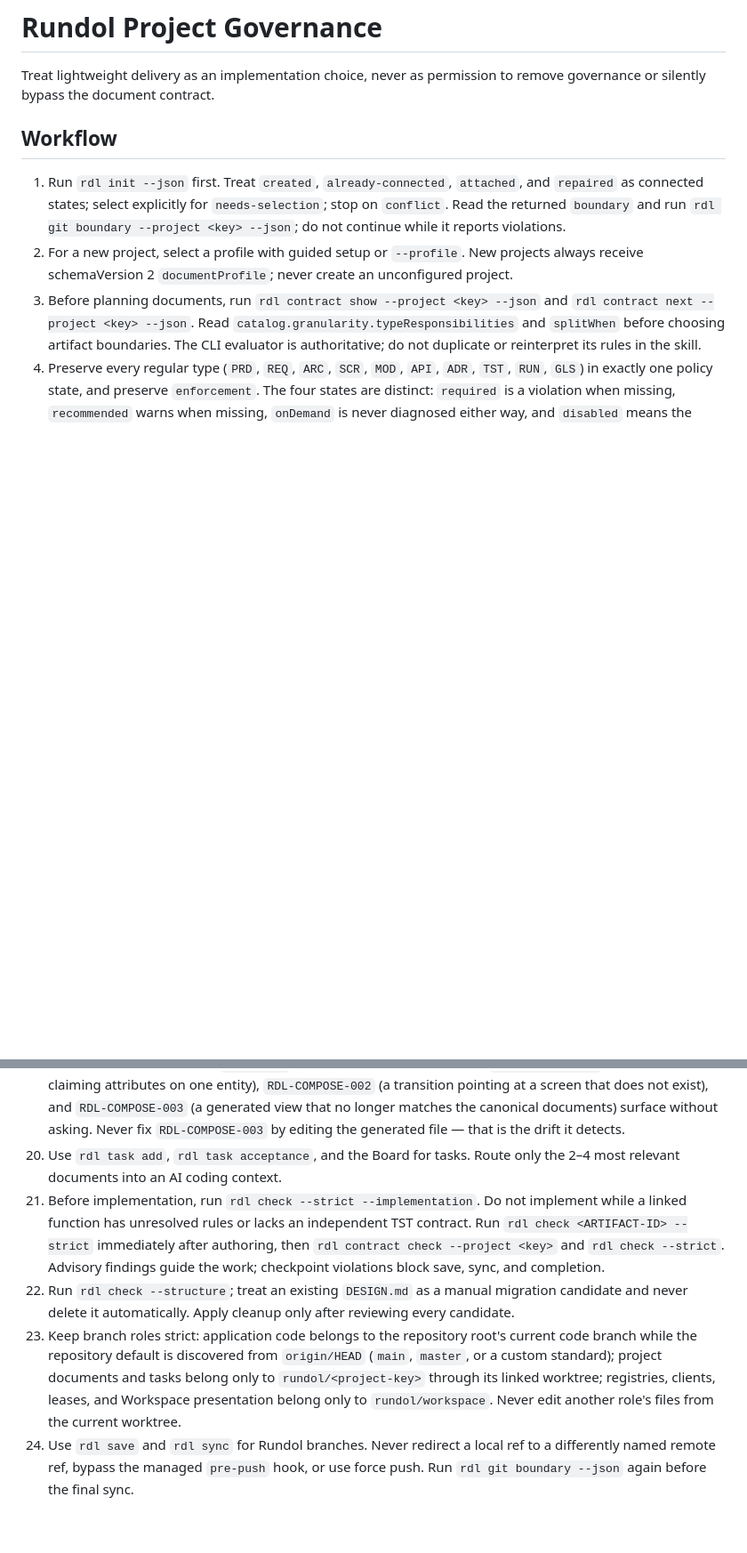
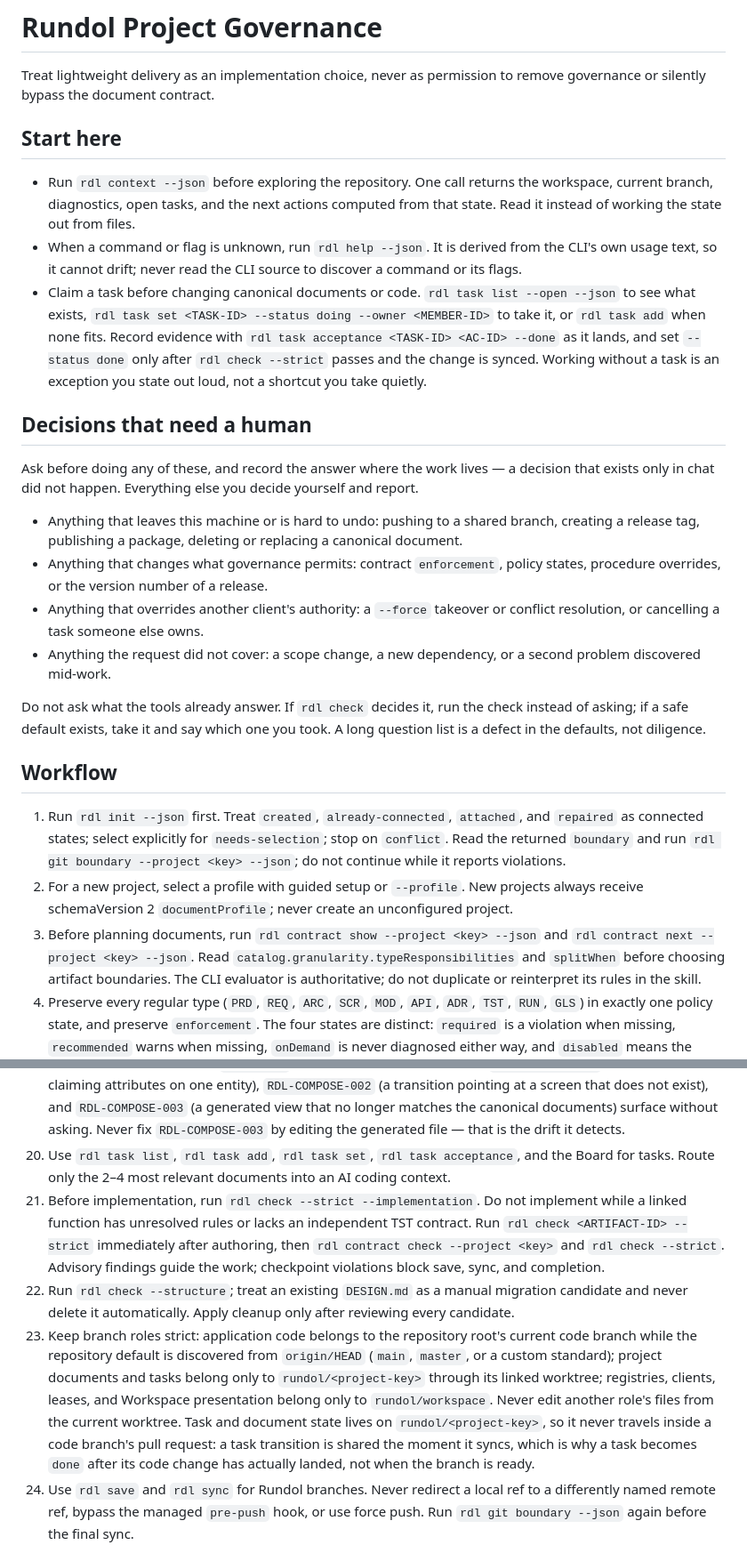
Before and after one commit to runtime-co-kr/rundol, a Markdown page: skills/rundol-project-governance/SKILL.md, 2 parts joined by grey strips. Shown at 89% size. GitHub-like rendering; blank space fills up the shorter version.

Commit message:
docs: 스킬에 발견 표면·태스크 수명주기·결정 경계를 담는다
스킬이 무엇을 하라고만 말하고 어디서 시작하는지 말하지 않았다. 그래서
AI는 매번 저장소를 뒤져 상태를 알아내고, 플래그를 알려고 CLI 소스를
읽고, 태스크와 무관하게 정본을 고쳤다 — 이 세션이 그 실증 사례다.

시작점을 rdl context --json 하나로 못 박는다. 모르는 명령은 소스가
아니라 rdl help --json이다 — usage 정본에서 파생하므로 낡지 않는다.
정본과 코드 변경은 태스크를 잡고 시작해 증거를 수용조건에 반영하고,
검사와 동기화가 끝나야 done이다. 태스크 없는 변경은 조용한 지름길이
아니라 소리 내어 말하는 예외다.

사람에게 반드시 물어야 하는 결정도 명문화한다. 기준은 난이도가 아니라
비가역성이다 — 되돌릴 수 없거나, 이 머신을 벗어나거나, 다른 주체의
권한을 덮거나, 요청 범위를 벗어나는 것. 반대로 검사가 판정할 수 있는
것과 안전한 기본값이 있는 것은 묻지 않는다. 질문 목록이 길어지는 것은
성실함이 아니라 기본값 설계의 실패다.

태스크 상태가 rundol 브랜치에 있어 코드 브랜치의 PR에 실리지 않는다는
사실도 명시한다 — 그래서 done은 브랜치가 준비된 시점이 아니라 변경이
실제로 안착한 뒤다.

Co-Authored-By: Claude Fable 5 <noreply@anthropic.com>

```diff
--- a/skills/rundol-project-governance/SKILL.md
+++ b/skills/rundol-project-governance/SKILL.md
@@ -6,6 +6,23 @@ description: Preserve Rundol project governance, document planning contracts, ca
 # Rundol Project Governance
 
 Treat lightweight delivery as an implementation choice, never as permission to remove governance or silently bypass the document contract.
+
+## Start here
+
+- Run `rdl context --json` before exploring the repository. One call returns the workspace, current branch, diagnostics, open tasks, and the next actions computed from that state. Read it instead of working the state out from files.
+- When a command or flag is unknown, run `rdl help --json`. It is derived from the CLI's own usage text, so it cannot drift; never read the CLI source to discover a command or its flags.
+- Claim a task before changing canonical documents or code. `rdl task list --open --json` to see what exists, `rdl task set <TASK-ID> --status doing --owner <MEMBER-ID>` to take it, or `rdl task add` when none fits. Record evidence with `rdl task acceptance <TASK-ID> <AC-ID> --done` as it lands, and set `--status done` only after `rdl check --strict` passes and the change is synced. Working without a task is an exception you state out loud, not a shortcut you take quietly.
+
+## Decisions that need a human
+
+Ask before doing any of these, and record the answer where the work lives — a decision that exists only in chat did not happen. Everything else you decide yourself and report.
+
+- Anything that leaves this machine or is hard to undo: pushing to a shared branch, creating a release tag, publishing a package, deleting or replacing a canonical document.
+- Anything that changes what governance permits: contract `enforcement`, policy states, procedure overrides, or the version number of a release.
+- Anything that overrides another client's authority: a `--force` takeover or conflict resolution, or cancelling a task someone else owns.
+- Anything the request did not cover: a scope change, a new dependency, or a second problem discovered mid-work.
+
+Do not ask what the tools already answer. If `rdl check` decides it, run the check instead of asking; if a safe default exists, take it and say which one you took. A long question list is a defect in the defaults, not diligence.
 
 ## Workflow
 
@@ -28,10 +45,10 @@ Treat lightweight delivery as an implementation choice, never as permission to r
 17. Decide every diagram element with `catalog.diagrams.conventions.<TYPE>.selection`, one question per element. Entity: does this document own the lifecycle? Owned entities show attributes, adjacent entities are bare nodes linked to their owning document, and needing several owned entities means checking for a dependent aggregate before splitting the document. Relationship: does a stored field create the reference? Draw only references stored as a foreign key or identifier, and leave relationships that exist only after replay or computation to their calculation section. Cardinality: is the constraint enforced at write time or at read time? A relationship line carries the stored cardinality only, so a read-time limit such as "at most one currently valid" stays in the invariant or calculation section. Never label a line with a derived concept while drawing its stored cardinality; that mixes the two clocks in one statement. State transitions have no place in relational notation and stay in the per-function 상태와 전이 contract.
 18. A `SCR` document carries a Mermaid `flowchart` inside its `전이` section, canonical in the transition table above it, and lists only the moves that leave this screen — inbound moves belong to the screen that starts them. Every node is an `SCR` identifier: moving to another screen is a transition, changing what the current screen displays is a state, and a login failure rendering an error is the second even though it reads as a branch. Label an edge with what decides the move only; error copy, validation rules, permission differences, and timeouts stay in `바인딩` and `디자인에 없는 것`. A walked path with an expected result is a `TST` scenario, not a transition. Never recover the transition graph from scenarios — they walk representative paths, so any unwalked edge vanishes silently.
 19. Never author a diagram spanning several documents. Run `rdl contract diagram --project <key> --json` to compute the merged data and screen views, and `--write` to place them in the Vault's Git-ignored `views/` for Obsidian. Composites are derived, never canonical, and never committed; fix the source document and regenerate. `rdl check` runs the same composition, so `RDL-COMPOSE-001` (two documents claiming attributes on one entity), `RDL-COMPOSE-002` (a transition pointing at a screen that does not exist), and `RDL-COMPOSE-003` (a generated view that no longer matches the canonical documents) surface without asking. Never fix `RDL-COMPOSE-003` by editing the generated file — that is the drift it detects.
-20. Use `rdl task add`, `rdl task acceptance`, and the Board for tasks. Route only the 2–4 most relevant documents into an AI coding context.
+20. Use `rdl task list`, `rdl task add`, `rdl task set`, `rdl task acceptance`, and the Board for tasks. Route only the 2–4 most relevant documents into an AI coding context.
 21. Before implementation, run `rdl check --strict --implementation`. Do not implement while a linked function has unresolved rules or lacks an independent TST contract. Run `rdl check <ARTIFACT-ID> --strict` immediately after authoring, then `rdl contract check --project <key>` and `rdl check --strict`. Advisory findings guide the work; checkpoint violations block save, sync, and completion.
 22. Run `rdl check --structure`; treat an existing `DESIGN.md` as a manual migration candidate and never delete it automatically. Apply cleanup only after reviewing every candidate.
-23. Keep branch roles strict: application code belongs to the repository root's current code branch while the repository default is discovered from `origin/HEAD` (`main`, `master`, or a custom standard); project documents and tasks belong only to `rundol/<project-key>` through its linked worktree; registries, clients, leases, and Workspace presentation belong only to `rundol/workspace`. Never edit another role's files from the current worktree.
+23. Keep branch roles strict: application code belongs to the repository root's current code branch while the repository default is discovered from `origin/HEAD` (`main`, `master`, or a custom standard); project documents and tasks belong only to `rundol/<project-key>` through its linked worktree; registries, clients, leases, and Workspace presentation belong only to `rundol/workspace`. Never edit another role's files from the current worktree. Task and document state lives on `rundol/<project-key>`, so it never travels inside a code branch's pull request: a task transition is shared the moment it syncs, which is why a task becomes `done` after its code change has actually landed, not when the branch is ready.
 24. Use `rdl save` and `rdl sync` for Rundol branches. Never redirect a local ref to a differently named remote ref, bypass the managed `pre-push` hook, or use force push. Run `rdl git boundary --json` again before the final sync.
 
 One person may hold multiple roles, but roles, members, stakeholders, responsibilities, and decision boundaries remain explicit.
```
Also changed, not shown: CHANGELOG.md (+7 -0 lines).
